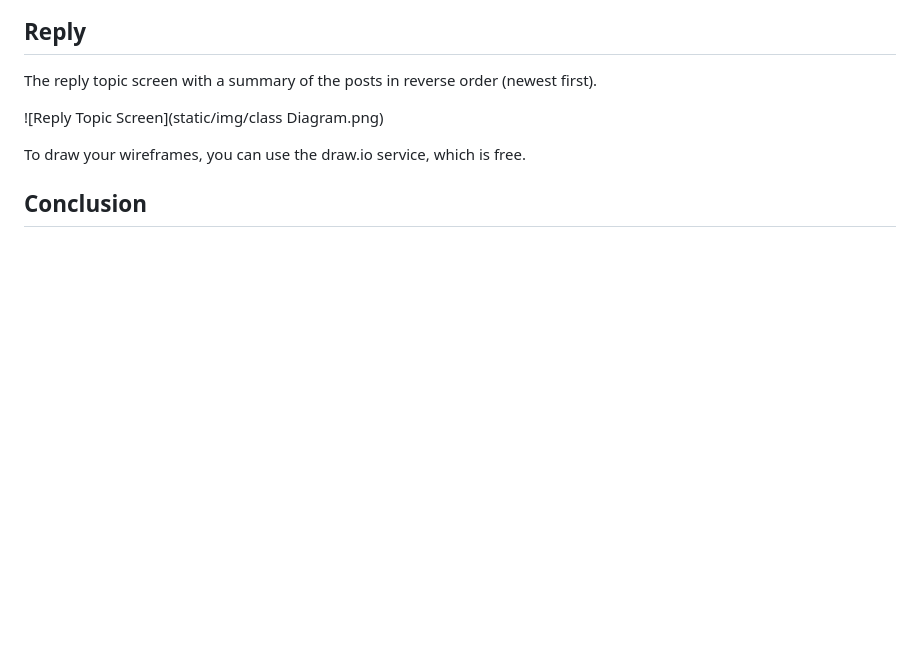
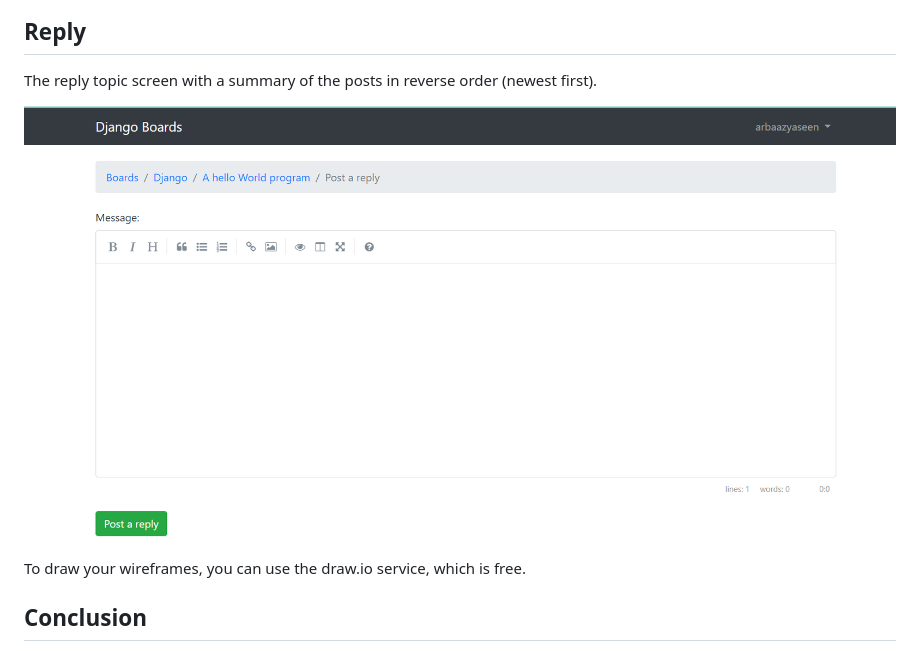
Before and after one commit to Arbaazyaseen15/boards, a Markdown page: README.md, the part around the change. Rendered like a GitHub page; pictures changed too: static/img/reply.png (added); blank space fills up the shorter version.

Commit message:
Updated README.md with wireframes and added image

```diff
--- a/README.md
+++ b/README.md
@@ -117,7 +117,7 @@ The topic screen displaying the posts and discussions.
 
 The reply topic screen with a summary of the posts in reverse order (newest first).
 
-![Reply Topic Screen](static/img/class Diagram.png)
+![Reply Topic Screen](static/img/reply.png)
 
 To draw your wireframes, you can use the draw.io service, which is free.
 
```
